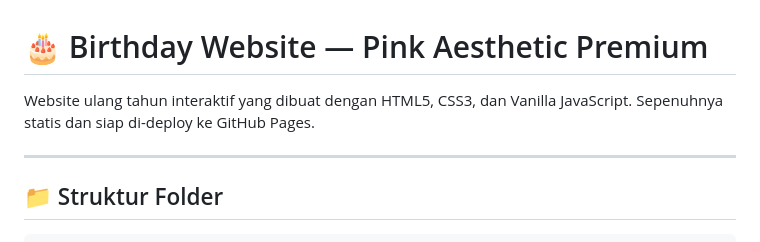
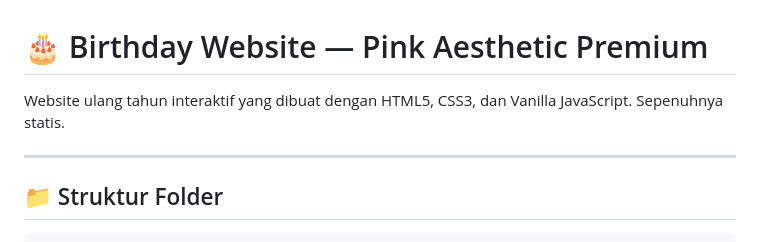
Before and after one commit to Bjorni-ctrl-c/birthday-website, a Markdown page: README.md, the part around the change. GitHub-like rendering.

Commit message:
Update README to remove GitHub Pages reference
Removed mention of GitHub Pages from the README.

```diff
--- a/README.md
+++ b/README.md
@@ -1,6 +1,6 @@
 # 🎂 Birthday Website — Pink Aesthetic Premium
 
-Website ulang tahun interaktif yang dibuat dengan HTML5, CSS3, dan Vanilla JavaScript. Sepenuhnya statis dan siap di-deploy ke GitHub Pages.
+Website ulang tahun interaktif yang dibuat dengan HTML5, CSS3, dan Vanilla JavaScript. Sepenuhnya statis.
 
 ---
 
```
